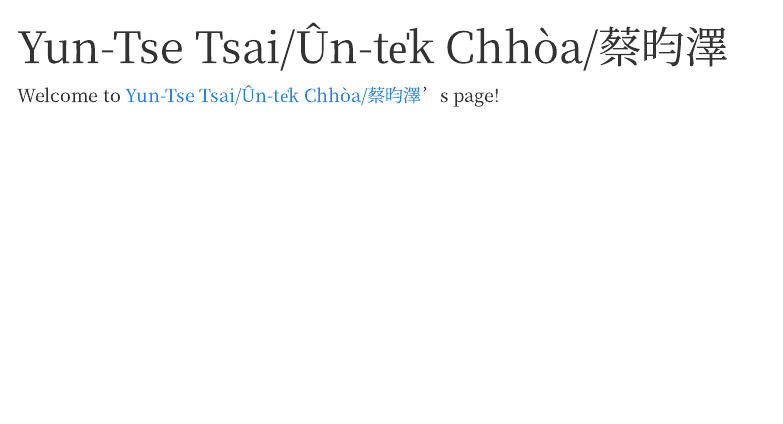
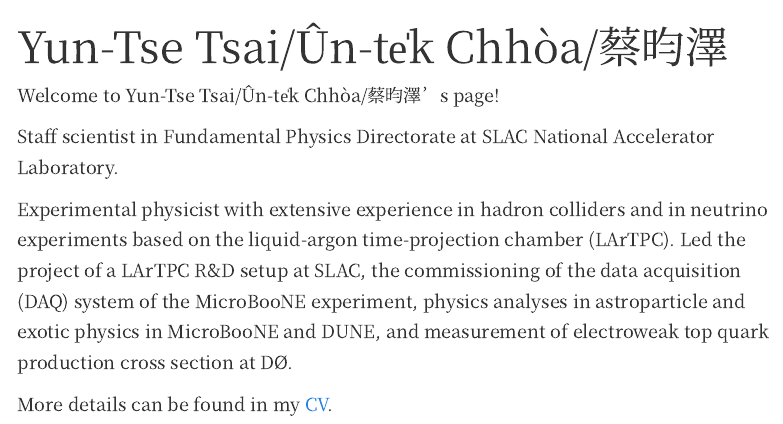
Before and after one commit to yuntsebaryon/yuntsebaryon.github.io, a Quarto document (index.qmd): the page in a window 1100 px wide, from its top. Rendered offline with R 4.5, knitr and Pandoc in place of Quarto, with nearby package versions; menus at the side of the page are left out.

Commit message:
update the introduction

```diff
--- a/_quarto.yml
+++ b/_quarto.yml
@@ -7,9 +7,6 @@ website:
     left:
       - href: index.qmd
         text: Home
-      - about.qmd
-      - href: assets/cv/Yun-Tse_Tsai_CV.pdf
-        text: CV
       - text: TaigiPhysicsLab
         menu:
           - href: TaigiPhysicsLab/DUNE/index.qmd
@@ -22,3 +19,7 @@ format:
       - brand
     css: styles.css
     toc: true
+    mainfont: "Noto Serif CJK TC"
+    include-in-header:
+      text: |
+        <link href="https://fonts.googleapis.com/css2?family=Noto+Serif+TC:wght@300;400;500;600;700&display=swap" rel="stylesheet">
--- a/index.qmd
+++ b/index.qmd
@@ -2,4 +2,15 @@
 title: "Yun-Tse Tsai/Ûn-te̍k Chhòa/蔡昀澤"
 ---
 
-Welcome to [Yun-Tse Tsai/Ûn-te̍k Chhòa/蔡昀澤](assets/cv/Yun-Tse_Tsai_CV.pdf)'s page!
+Welcome to Yun-Tse Tsai/Ûn-te̍k Chhòa/蔡昀澤's page!
+
+Staff scientist in Fundamental Physics Directorate at SLAC National Accelerator Laboratory.
+
+Experimental physicist with extensive experience in hadron colliders and in neutrino experiments
+based on the liquid-argon time-projection chamber (LArTPC). Led the project of a LArTPC R&D
+setup at SLAC, the commissioning of the data acquisition (DAQ) system of the MicroBooNE
+experiment, physics analyses in astroparticle and exotic physics in MicroBooNE and DUNE, and
+measurement of electroweak top quark production cross section at DØ.
+
+More details can be found in my
+<a href="assets/cv/Yun-Tse_Tsai_CV.pdf" target="_blank">CV</a>.
```
